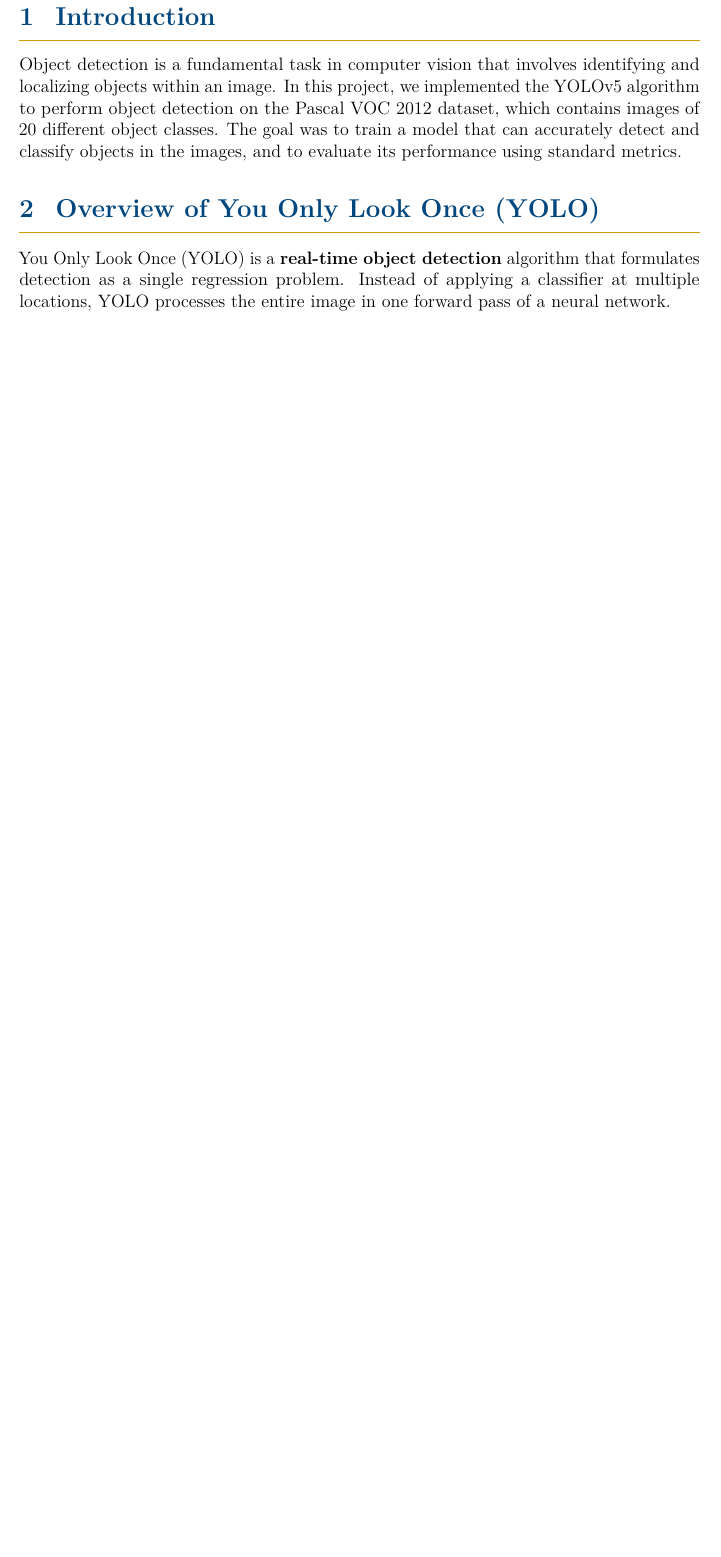
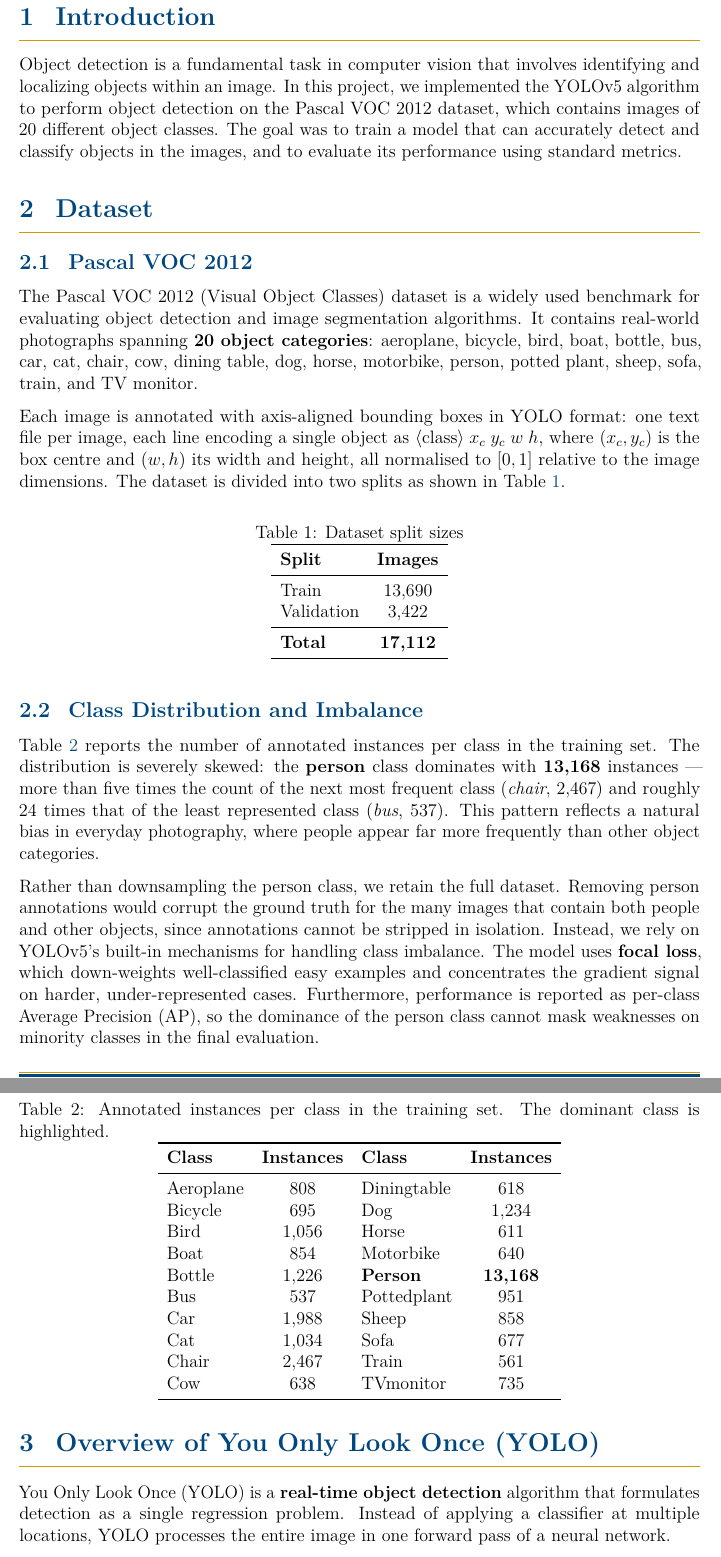
Before and after one commit to comsavvy/Neural-Network-Group3-Project, a LaTeX document (project_report.tex): part of page 3 of 4 before the commit and two parts of pages 3 and 4 of 5 after it, the two joined at a grey line, cut so that both start at the same text, the shorter picture padded with empty space. Compiled offline with pdfLaTeX.

Commit message:
Update: Added dataset description

```diff
--- a/project_report.tex
+++ b/project_report.tex
@@ -183,6 +183,89 @@
 Object detection is a fundamental task in computer vision that involves identifying and localizing objects within an image. In this project, we implemented the YOLOv5 algorithm to perform object detection on the Pascal VOC 2012 dataset, which contains images of 20 different object classes. The goal was to train a model that can accurately detect and classify objects in the images, and to evaluate its performance using standard metrics.
 
 
+%% ==================  DATASET  ============================
+\section{Dataset}
+
+\subsection{Pascal VOC 2012}
+
+The Pascal VOC 2012 (Visual Object Classes) dataset is a widely used benchmark
+for evaluating object detection and image segmentation algorithms.
+It contains real-world photographs spanning \textbf{20 object categories}:
+aeroplane, bicycle, bird, boat, bottle, bus, car, cat, chair, cow,
+dining table, dog, horse, motorbike, person, potted plant, sheep, sofa,
+train, and TV monitor.
+
+Each image is annotated with axis-aligned bounding boxes in YOLO format:
+one text file per image, each line encoding a single object as
+$\langle\text{class}\rangle\;x_c\;y_c\;w\;h$,
+where $(x_c, y_c)$ is the box centre and $(w, h)$ its width and height,
+all normalised to $[0,1]$ relative to the image dimensions.
+The dataset is divided into two splits as shown in Table~\ref{tab:splits}.
+
+\begin{table}[h!]
+  \centering
+  \caption{Dataset split sizes}
+  \label{tab:splits}
+  \begin{tabular}{lc}
+    \toprule
+    \textbf{Split} & \textbf{Images} \\
+    \midrule
+    Train          & 13{,}690        \\
+    Validation     &  3{,}422        \\
+    \midrule
+    \textbf{Total} & \textbf{17{,}112} \\
+    \bottomrule
+  \end{tabular}
+\end{table}
+
+\subsection{Class Distribution and Imbalance}
+
+Table~\ref{tab:classdist} reports the number of annotated instances per class
+in the training set.
+The distribution is severely skewed: the \textbf{person} class dominates
+with \textbf{13{,}168} instances — more than five times the count of the next
+most frequent class (\textit{chair}, 2{,}467) and roughly 24 times that of
+the least represented class (\textit{bus}, 537).
+This pattern reflects a natural bias in everyday photography, where people
+appear far more frequently than other object categories.
+
+\begin{table}[h!]
+  \centering
+  \caption{Annotated instances per class in the training set.
+           The dominant class is highlighted.}
+  \label{tab:classdist}
+  \begin{tabular}{lc lc}
+    \toprule
+    \textbf{Class}  & \textbf{Instances}
+    & \textbf{Class}  & \textbf{Instances} \\
+    \midrule
+    Aeroplane    & 808        & Diningtable &    618 \\
+    Bicycle      & 695        & Dog         &  1{,}234 \\
+    Bird         & 1{,}056    & Horse       &    611 \\
+    Boat         & 854        & Motorbike   &    640 \\
+    Bottle       & 1{,}226    & \textbf{Person} & \textbf{13{,}168} \\
+    Bus          & 537        & Pottedplant &    951 \\
+    Car          & 1{,}988    & Sheep       &    858 \\
+    Cat          & 1{,}034    & Sofa        &    677 \\
+    Chair        & 2{,}467    & Train       &    561 \\
+    Cow          & 638        & TVmonitor   &    735 \\
+    \bottomrule
+  \end{tabular}
+\end{table}
+
+Rather than downsampling the person class, we retain the full dataset.
+Removing person annotations would corrupt the ground truth for the many
+images that contain both people and other objects, since annotations
+cannot be stripped in isolation.
+Instead, we rely on YOLOv5's built-in mechanisms for handling class imbalance.
+The model uses \textbf{focal loss}, which down-weights well-classified
+easy examples and concentrates the gradient signal on harder, under-represented
+cases.
+Furthermore, performance is reported as per-class Average Precision (AP),
+so the dominance of the person class cannot mask weaknesses on minority
+classes in the final evaluation.
+
+%% ===========================================================
 \section{Overview of You Only Look Once (YOLO)}
 
 You Only Look Once (YOLO) is a \textbf{real-time object detection} algorithm that formulates detection as a single regression problem. Instead of applying a classifier at multiple locations, YOLO processes the entire image in one forward pass of a neural network.
```
Also changed, not shown: project_report.pdf.
